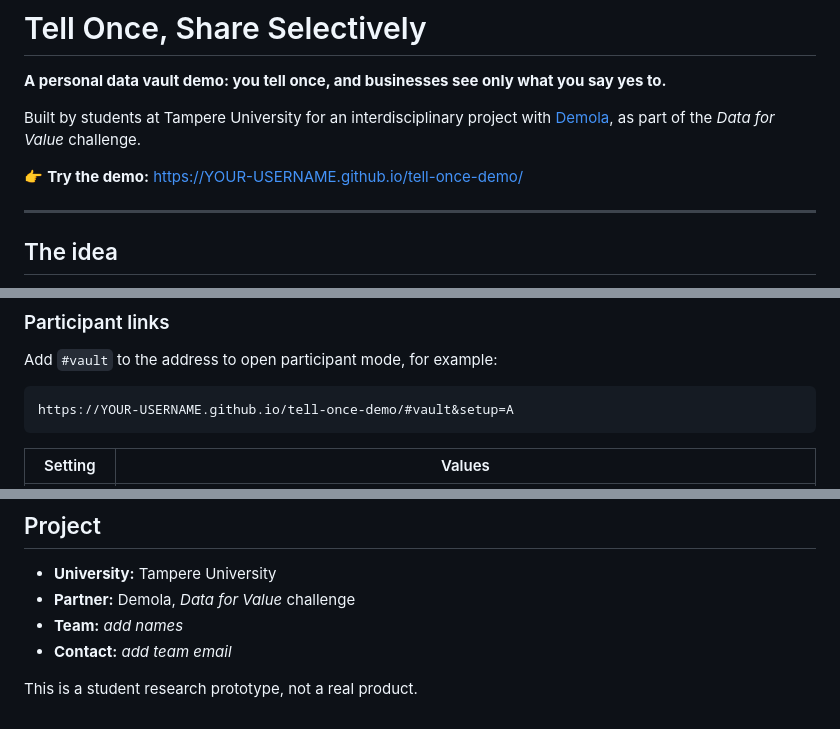
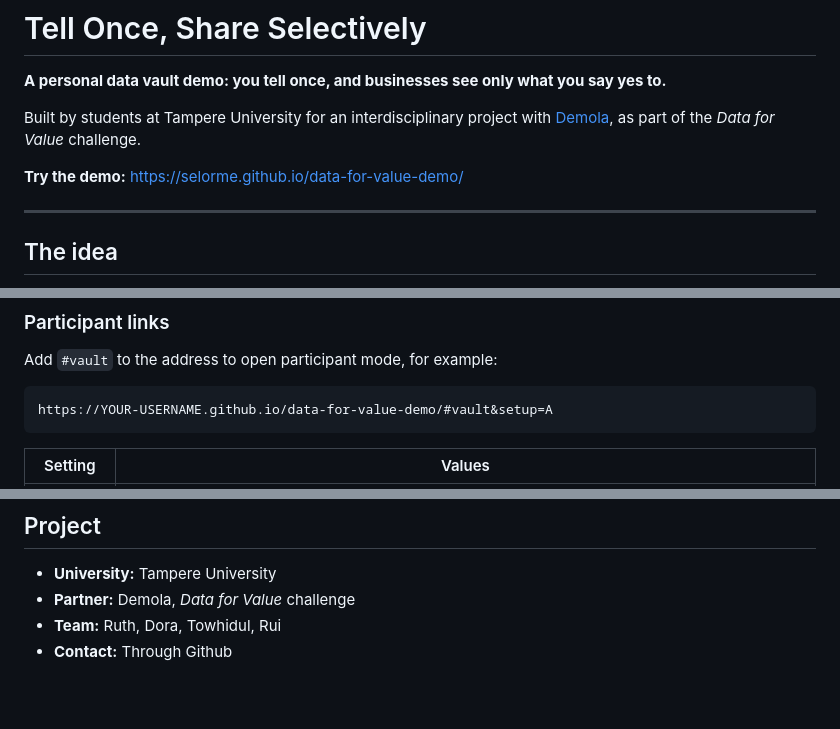
Before and after one commit to Selorme/data-for-value-demo, a Markdown page: README.md, 3 parts joined by grey strips. Rendered like a GitHub page; blank space fills up the shorter version.

Commit message:
Revise demo links and update project details in README
Updated demo link and participant mode URL in README. Added team names and contact information.

````diff
--- a/README.md
+++ b/README.md
@@ -4,7 +4,7 @@
 
 Built by students at Tampere University for an interdisciplinary project with [Demola](https://www.demola.net), as part of the *Data for Value* challenge.
 
-👉 **Try the demo:** https://YOUR-USERNAME.github.io/tell-once-demo/
+**Try the demo:** https://selorme.github.io/data-for-value-demo/
 
 ---
 
@@ -45,7 +45,7 @@ Their trips involve invented businesses: an airline, train, bus or ferry company
 Add `#vault` to the address to open participant mode, for example:
 
 ```
-https://YOUR-USERNAME.github.io/tell-once-demo/#vault&setup=A
+https://YOUR-USERNAME.github.io/data-for-value-demo/#vault&setup=A
 ```
 
 | Setting | Values |
@@ -75,7 +75,5 @@ No install or build is needed. Download `index.html` and open it in any modern b
 
 - **University:** Tampere University
 - **Partner:** Demola, *Data for Value* challenge
-- **Team:** _add names_
-- **Contact:** _add team email_
-
-This is a student research prototype, not a real product.
+- **Team:** Ruth, Dora, Towhidul, Rui
+- **Contact:** Through Github
````
